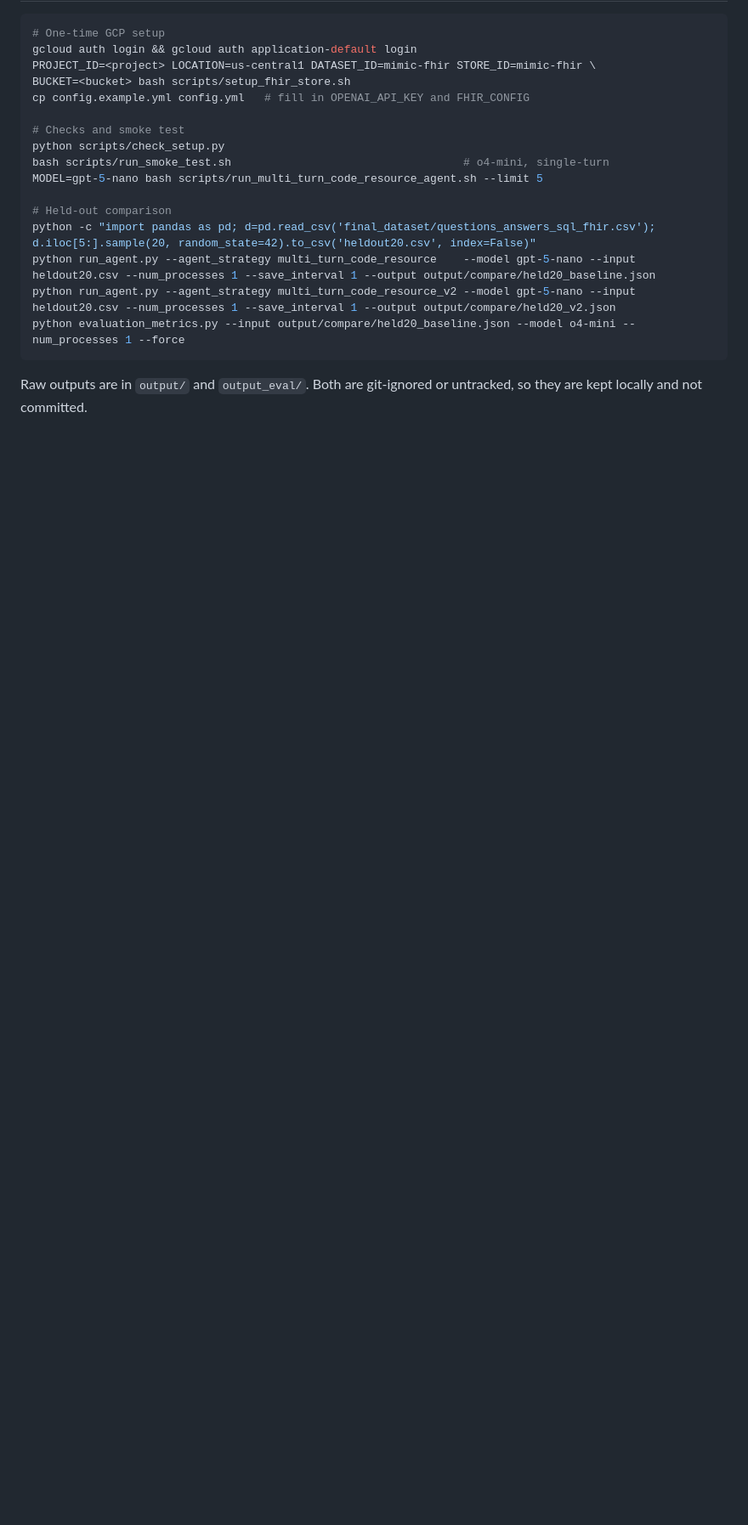
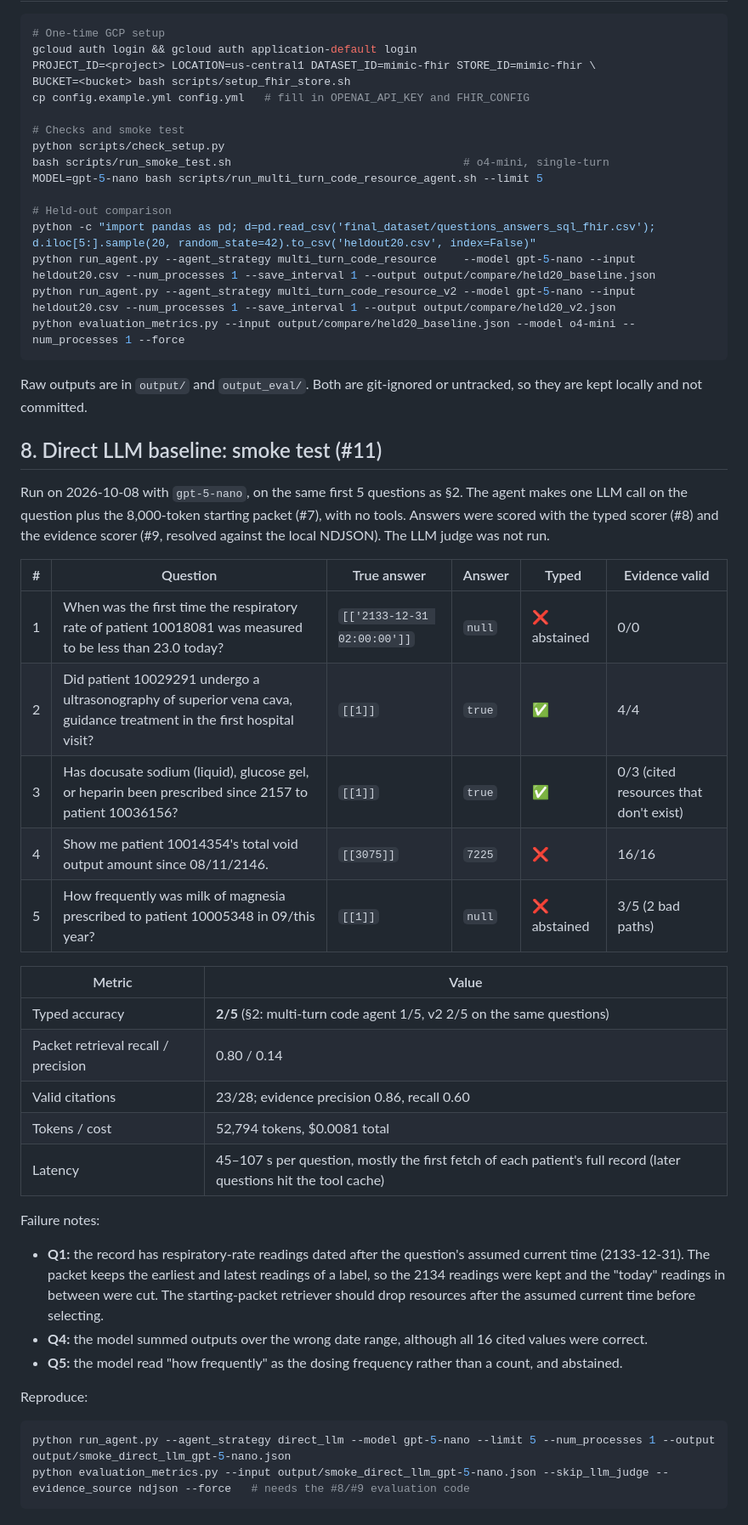
Before and after one commit to Akash-Jairam/CSE-5106-FHIR-Multi-Agent-System, a Markdown page: docs/phase1_run_log.md, the part around the change. Shown at 85% size. Drawn GitHub-style; blank space fills up the shorter version.

Commit message:
Record direct LLM baseline smoke test in the Phase 1 run log
Refs #11

Co-Authored-By: Claude Opus 5.5 <noreply@anthropic.com>

````diff
--- a/docs/phase1_run_log.md
+++ b/docs/phase1_run_log.md
@@ -254,3 +254,35 @@ python evaluation_metrics.py --input output/compare/held20_baseline.json --model
 ```
 
 Raw outputs are in `output/` and `output_eval/`. Both are git-ignored or untracked, so they are kept locally and not committed.
+
+## 8. Direct LLM baseline: smoke test (#11)
+
+Run on 2026-10-08 with `gpt-5-nano`, on the same first 5 questions as §2. The agent makes one LLM call on the question plus the 8,000-token starting packet (#7), with no tools. Answers were scored with the typed scorer (#8) and the evidence scorer (#9, resolved against the local NDJSON). The LLM judge was not run.
+
+| # | Question | True answer | Answer | Typed | Evidence valid |
+|---|---|---|---|---|---|
+| 1 | When was the first time the respiratory rate of patient 10018081 was measured to be less than 23.0 today? | `[['2133-12-31 02:00:00']]` | `null` | ❌ abstained | 0/0 |
+| 2 | Did patient 10029291 undergo a ultrasonography of superior vena cava, guidance treatment in the first hospital visit? | `[[1]]` | `true` | ✅ | 4/4 |
+| 3 | Has docusate sodium (liquid), glucose gel, or heparin been prescribed since 2157 to patient 10036156? | `[[1]]` | `true` | ✅ | 0/3 (cited resources that don't exist) |
+| 4 | Show me patient 10014354's total void output amount since 08/11/2146. | `[[3075]]` | `7225` | ❌ | 16/16 |
+| 5 | How frequently was milk of magnesia prescribed to patient 10005348 in 09/this year? | `[[1]]` | `null` | ❌ abstained | 3/5 (2 bad paths) |
+
+| Metric | Value |
+|---|---|
+| Typed accuracy | **2/5** (§2: multi-turn code agent 1/5, v2 2/5 on the same questions) |
+| Packet retrieval recall / precision | 0.80 / 0.14 |
+| Valid citations | 23/28; evidence precision 0.86, recall 0.60 |
+| Tokens / cost | 52,794 tokens, $0.0081 total |
+| Latency | 45–107 s per question, mostly the first fetch of each patient's full record (later questions hit the tool cache) |
+
+Failure notes:
+- **Q1:** the record has respiratory-rate readings dated after the question's assumed current time (2133-12-31). The packet keeps the earliest and latest readings of a label, so the 2134 readings were kept and the "today" readings in between were cut. The starting-packet retriever should drop resources after the assumed current time before selecting.
+- **Q4:** the model summed outputs over the wrong date range, although all 16 cited values were correct.
+- **Q5:** the model read "how frequently" as the dosing frequency rather than a count, and abstained.
+
+Reproduce:
+
+```bash
+python run_agent.py --agent_strategy direct_llm --model gpt-5-nano --limit 5 --num_processes 1 --output output/smoke_direct_llm_gpt-5-nano.json
+python evaluation_metrics.py --input output/smoke_direct_llm_gpt-5-nano.json --skip_llm_judge --evidence_source ndjson --force   # needs the #8/#9 evaluation code
+```
````
